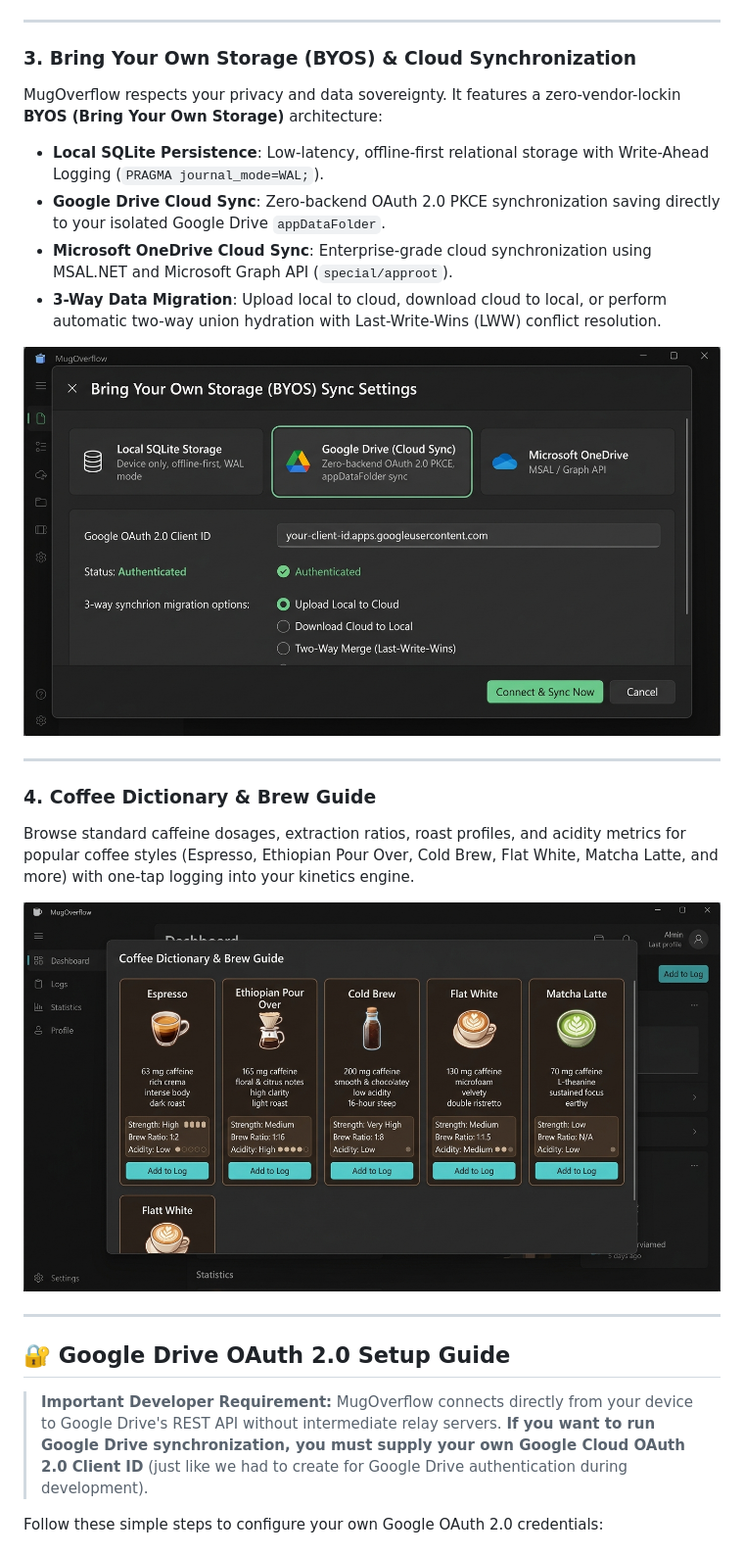
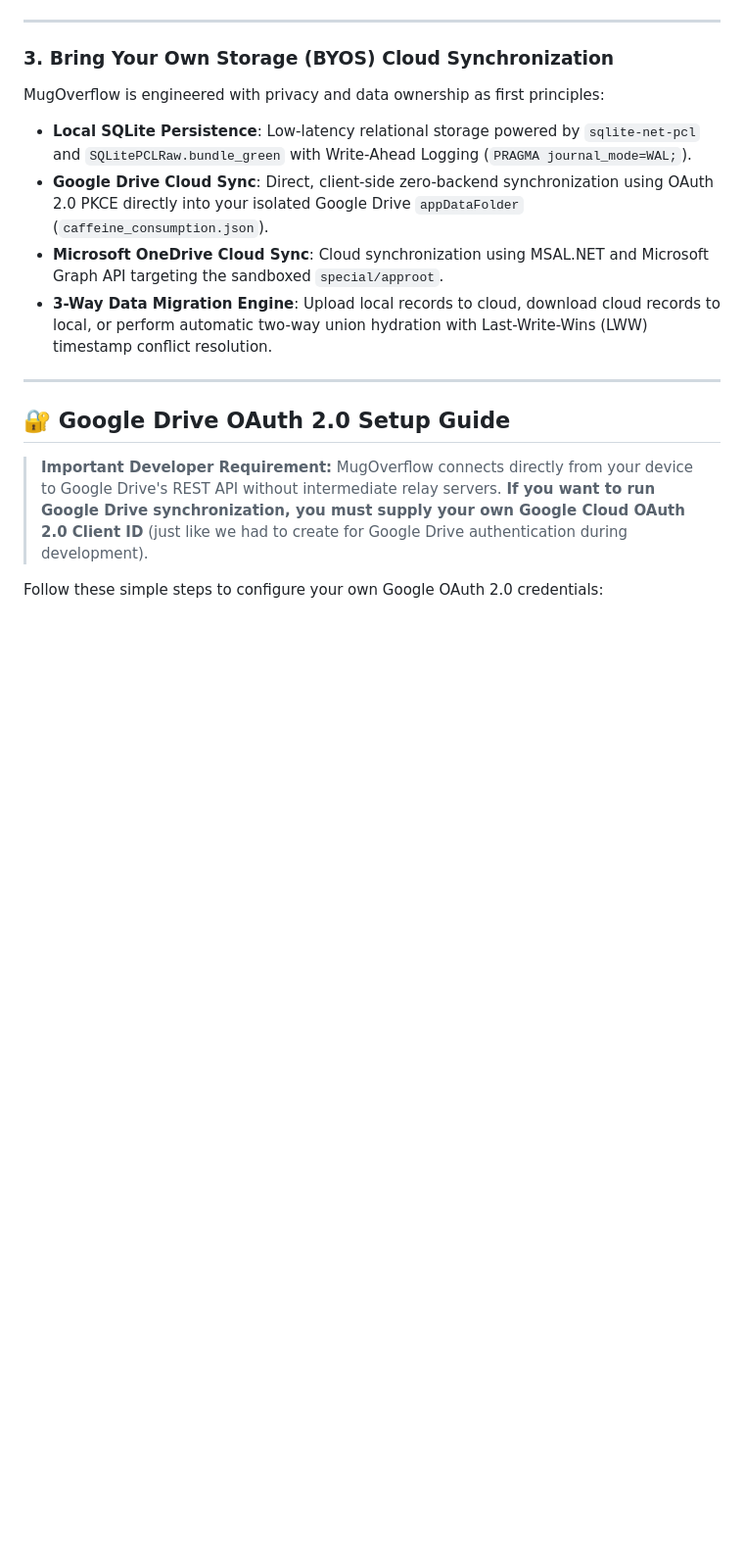
Before and after one commit to ejritter/MugOverflow, a Markdown page: README.md, the part around one of its changes. Shown at 98% size. GitHub-like rendering; pictures changed too: docs/screenshots/cloud_sync.png (deleted), docs/screenshots/coffee_guide.png (deleted); blank space fills up the shorter version.

```diff
--- a/README.md
+++ b/README.md
@@ -37,21 +45,12 @@ The **Java Oracle** provides conversational compliance counsel and intake optimi
 
 ---
 
-### 3. Bring Your Own Storage (BYOS) & Cloud Synchronization
-MugOverflow respects your privacy and data sovereignty. It features a zero-vendor-lockin **BYOS (Bring Your Own Storage)** architecture:
-- **Local SQLite Persistence**: Low-latency, offline-first relational storage with Write-Ahead Logging (`PRAGMA journal_mode=WAL;`).
-- **Google Drive Cloud Sync**: Zero-backend OAuth 2.0 PKCE synchronization saving directly to your isolated Google Drive `appDataFolder`.
-- **Microsoft OneDrive Cloud Sync**: Enterprise-grade cloud synchronization using MSAL.NET and Microsoft Graph API (`special/approot`).
-- **3-Way Data Migration**: Upload local to cloud, download cloud to local, or perform automatic two-way union hydration with Last-Write-Wins (LWW) conflict resolution.
-
-![Bring Your Own Storage Sync Settings](docs/screenshots/cloud_sync.png)
-
----
-
-### 4. Coffee Dictionary & Brew Guide
-Browse standard caffeine dosages, extraction ratios, roast profiles, and acidity metrics for popular coffee styles (Espresso, Ethiopian Pour Over, Cold Brew, Flat White, Matcha Latte, and more) with one-tap logging into your kinetics engine.
-
-![Coffee Dictionary & Brew Guide](docs/screenshots/coffee_guide.png)
+### 3. Bring Your Own Storage (BYOS) Cloud Synchronization
+MugOverflow is engineered with privacy and data ownership as first principles:
+- **Local SQLite Persistence**: Low-latency relational storage powered by `sqlite-net-pcl` and `SQLitePCLRaw.bundle_green` with Write-Ahead Logging (`PRAGMA journal_mode=WAL;`).
+- **Google Drive Cloud Sync**: Direct, client-side zero-backend synchronization using OAuth 2.0 PKCE directly into your isolated Google Drive `appDataFolder` (`caffeine_consumption.json`).
+- **Microsoft OneDrive Cloud Sync**: Cloud synchronization using MSAL.NET and Microsoft Graph API targeting the sandboxed `special/approot`.
+- **3-Way Data Migration Engine**: Upload local records to cloud, download cloud records to local, or perform automatic two-way union hydration with Last-Write-Wins (LWW) timestamp conflict resolution.
 
 ---
 
```
Also changed, not shown: other parts of README.md (+17 -9 lines), docs/screenshots/dashboard.png (deleted), docs/screenshots/java_oracle.png (added), docs/screenshots/metabolism_kinetics.png (added), docs/screenshots/oracle_chat.png (deleted).
